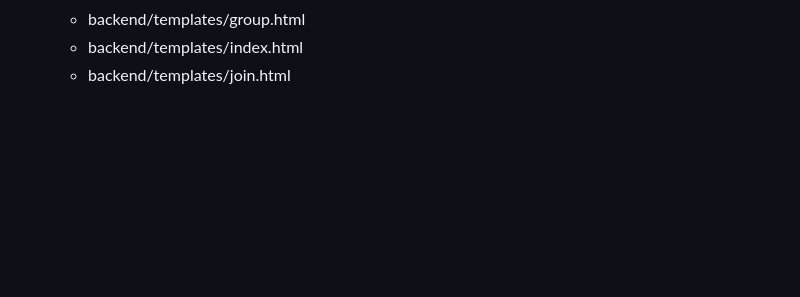
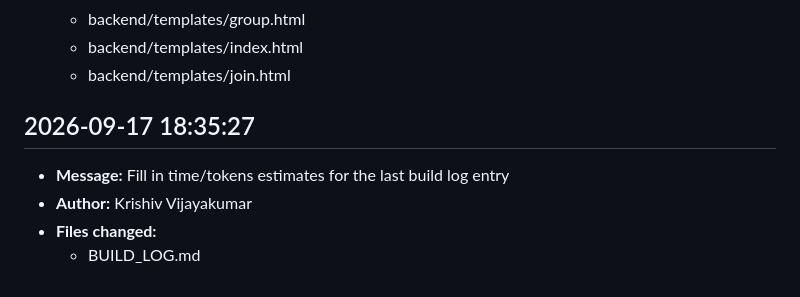
Before and after one commit to Turtlesalt/Krishiv-Capstone, a Markdown page: BUILD_LOG.md, the part around the change. Rendered like a GitHub page; blank space fills up the shorter version.

```diff
--- a/BUILD_LOG.md
+++ b/BUILD_LOG.md
@@ -171,3 +171,9 @@
   - backend/templates/group.html
   - backend/templates/index.html
   - backend/templates/join.html
+
+## 2026-09-17 18:35:27
+- **Message:** Fill in time/tokens estimates for the last build log entry
+- **Author:** Krishiv Vijayakumar
+- **Files changed:**
+  - BUILD_LOG.md
```
